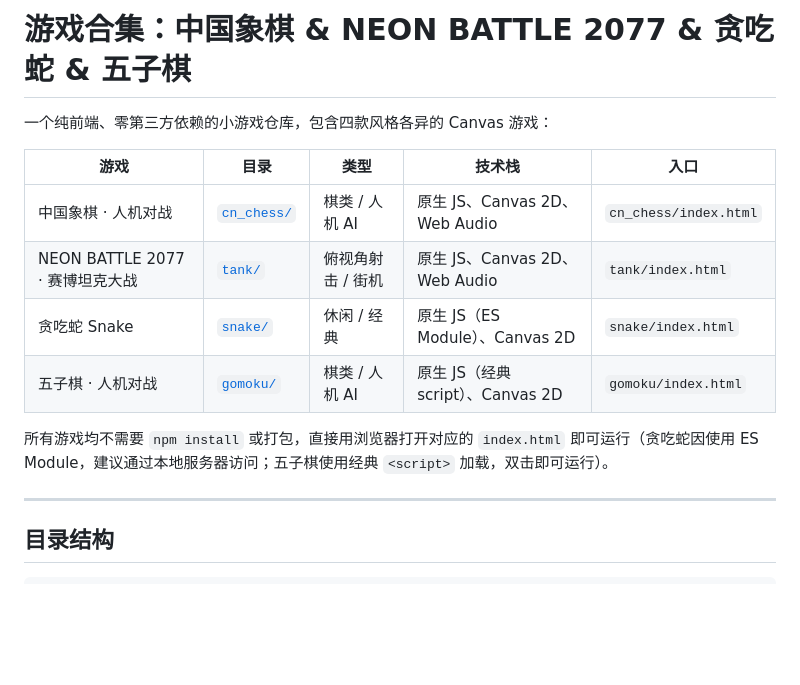
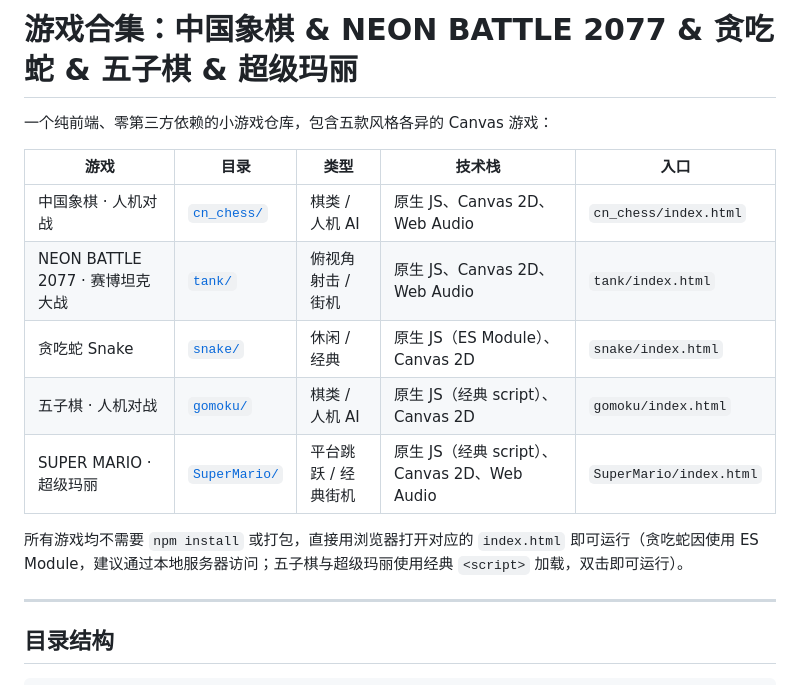
Before and after one commit to ShuaichenLau/game, a Markdown page: README.md, the part around one of its changes. Rendered like a GitHub page; blank space fills up the shorter version.

```diff
--- a/README.md
+++ b/README.md
@@ -1,6 +1,6 @@
-# 游戏合集：中国象棋 & NEON BATTLE 2077 & 贪吃蛇 & 五子棋
+# 游戏合集：中国象棋 & NEON BATTLE 2077 & 贪吃蛇 & 五子棋 & 超级玛丽
 
-一个纯前端、零第三方依赖的小游戏仓库，包含四款风格各异的 Canvas 游戏：
+一个纯前端、零第三方依赖的小游戏仓库，包含五款风格各异的 Canvas 游戏：
 
 | 游戏 | 目录 | 类型 | 技术栈 | 入口 |
 | --- | --- | --- | --- | --- |
@@ -8,8 +8,9 @@
 | NEON BATTLE 2077 · 赛博坦克大战 | [`tank/`](./tank) | 俯视角射击 / 街机 | 原生 JS、Canvas 2D、Web Audio | `tank/index.html` |
 | 贪吃蛇 Snake | [`snake/`](./snake) | 休闲 / 经典 | 原生 JS（ES Module）、Canvas 2D | `snake/index.html` |
 | 五子棋 · 人机对战 | [`gomoku/`](./gomoku) | 棋类 / 人机 AI | 原生 JS（经典 script）、Canvas 2D | `gomoku/index.html` |
+| SUPER MARIO · 超级玛丽 | [`SuperMario/`](./SuperMario) | 平台跳跃 / 经典街机 | 原生 JS（经典 script）、Canvas 2D、Web Audio | `SuperMario/index.html` |
 
-所有游戏均不需要 `npm install` 或打包，直接用浏览器打开对应的 `index.html` 即可运行（贪吃蛇因使用 ES Module，建议通过本地服务器访问；五子棋使用经典 `<script>` 加载，双击即可运行）。
+所有游戏均不需要 `npm install` 或打包，直接用浏览器打开对应的 `index.html` 即可运行（贪吃蛇因使用 ES Module，建议通过本地服务器访问；五子棋与超级玛丽使用经典 `<script>` 加载，双击即可运行）。
 
 ---
 
```
Also changed, not shown: other parts of README.md (+51 -5 lines).
